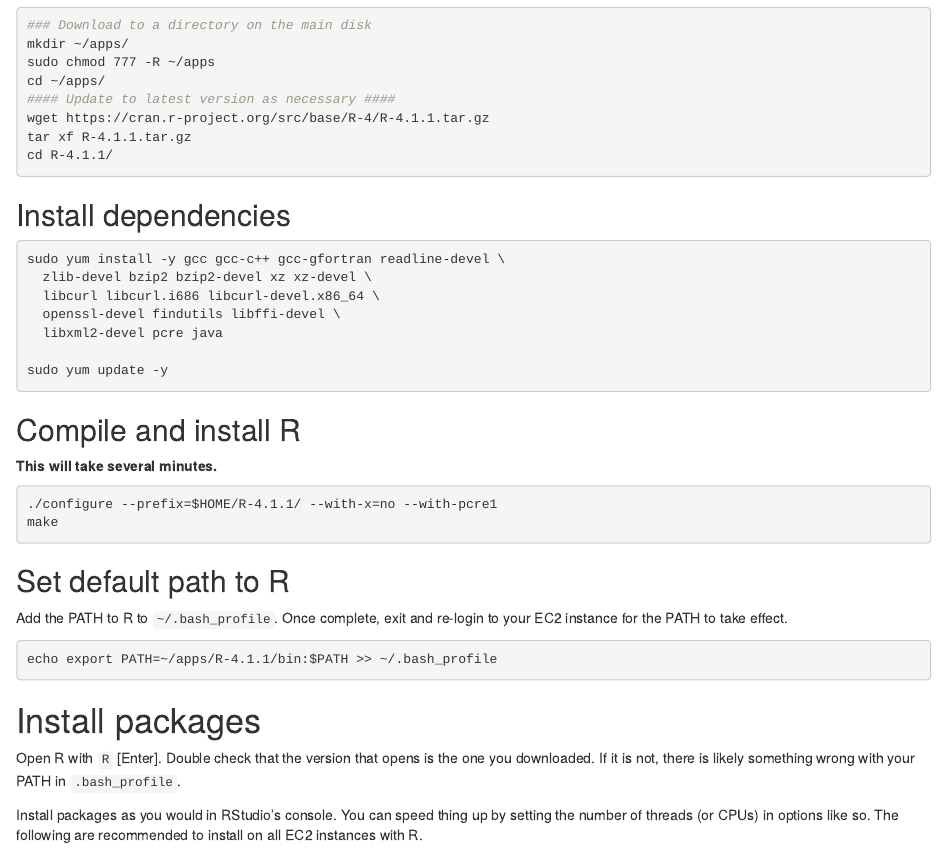
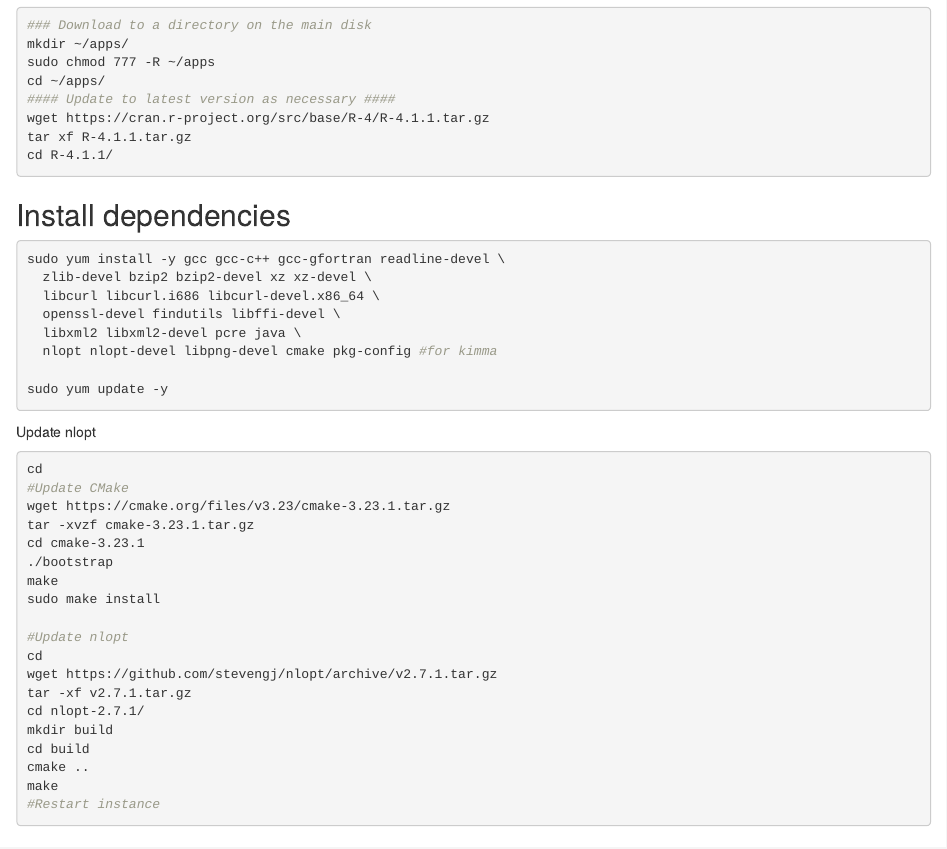
Before and after one commit to BIGslu/tutorials, an R Markdown document (AWS/2.AWS_R_setup.Rmd): the page in a window 1100 px wide, from 1390 px down. Rendered offline with R 4.5, knitr and Pandoc, with nearby package versions.

Commit message:
Add nlopt to R setup

````diff
--- a/AWS/2.AWS_R_setup.Rmd
+++ b/AWS/2.AWS_R_setup.Rmd
@@ -92,9 +92,34 @@ sudo yum install -y gcc gcc-c++ gcc-gfortran readline-devel \
   zlib-devel bzip2 bzip2-devel xz xz-devel \
   libcurl libcurl.i686 libcurl-devel.x86_64 \
   openssl-devel findutils libffi-devel \
-  libxml2-devel pcre java
+  libxml2 libxml2-devel pcre java \
+  nlopt nlopt-devel libpng-devel cmake pkg-config #for kimma
 
 sudo yum update -y
+```
+
+Update nlopt
+
+```{bash eval=FALSE}
+cd
+#Update CMake
+wget https://cmake.org/files/v3.23/cmake-3.23.1.tar.gz
+tar -xvzf cmake-3.23.1.tar.gz
+cd cmake-3.23.1
+./bootstrap
+make
+sudo make install
+
+#Update nlopt
+cd
+wget https://github.com/stevengj/nlopt/archive/v2.7.1.tar.gz
+tar -xf v2.7.1.tar.gz
+cd nlopt-2.7.1/
+mkdir build
+cd build
+cmake ..
+make
+#Restart instance
 ```
 
 ## Compile and install R
````
Also changed, not shown: AWS/2.AWS_R_setup.html (added).
